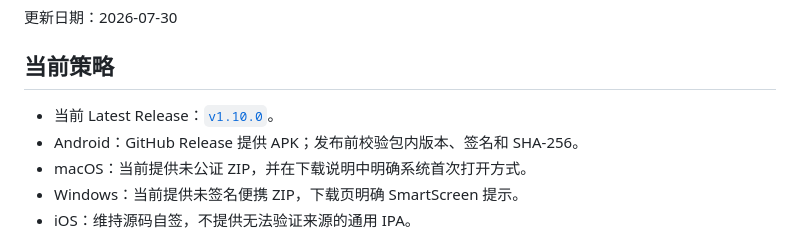
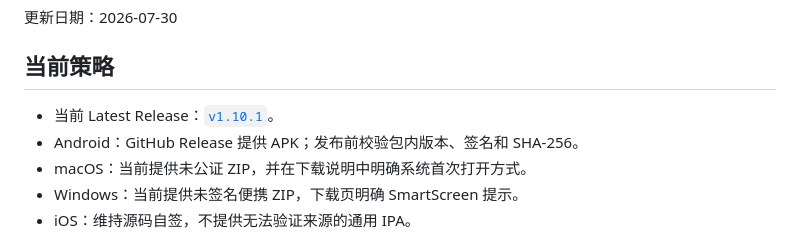
Before and after one commit to minghaoran0910-cyber/shopping-guardian, a Markdown page: docs/DISTRIBUTION.md, the part around the change. Rendered like a GitHub page.

```diff
--- a/docs/DISTRIBUTION.md
+++ b/docs/DISTRIBUTION.md
@@ -4,7 +4,7 @@
 
 ## 当前策略
 
-- 当前 Latest Release：[`v1.10.0`](https://github.com/minghaoran0910-cyber/shopping-guardian/releases/tag/v1.10.0)。
+- 当前 Latest Release：[`v1.10.1`](https://github.com/minghaoran0910-cyber/shopping-guardian/releases/tag/v1.10.1)。
 - Android：GitHub Release 提供 APK；发布前校验包内版本、签名和 SHA-256。
 - macOS：当前提供未公证 ZIP，并在下载说明中明确系统首次打开方式。
 - Windows：当前提供未签名便携 ZIP，下载页明确 SmartScreen 提示。
```
Also changed, not shown: docs/ACCEPTANCE-2026-07-30-RELEASE-V1.10.1.md (added, +47 -0 lines).
